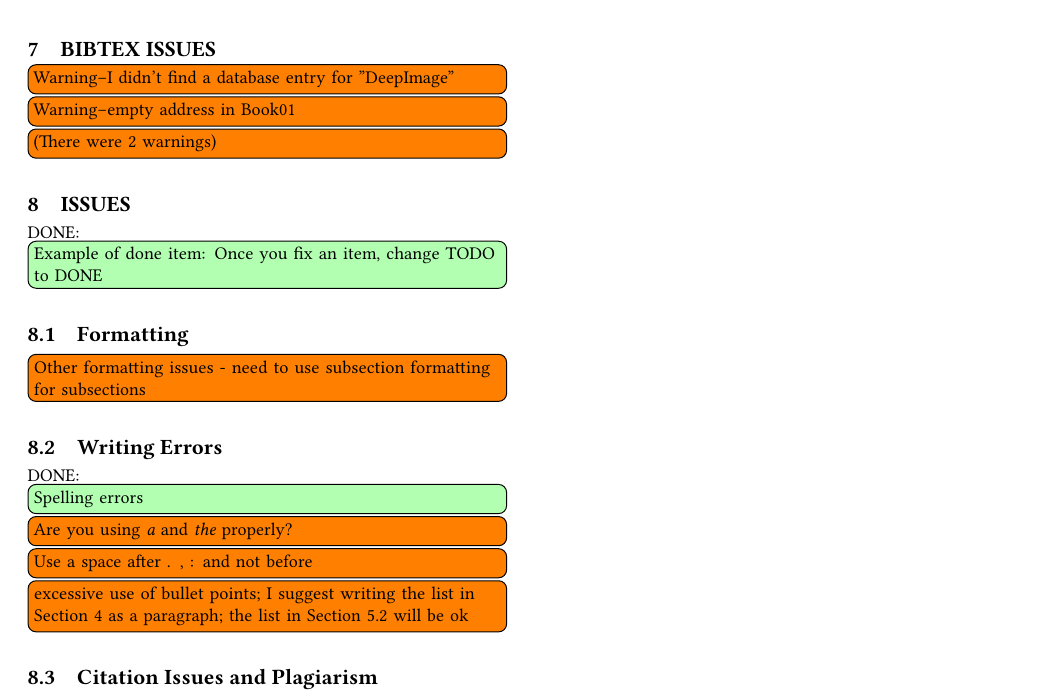
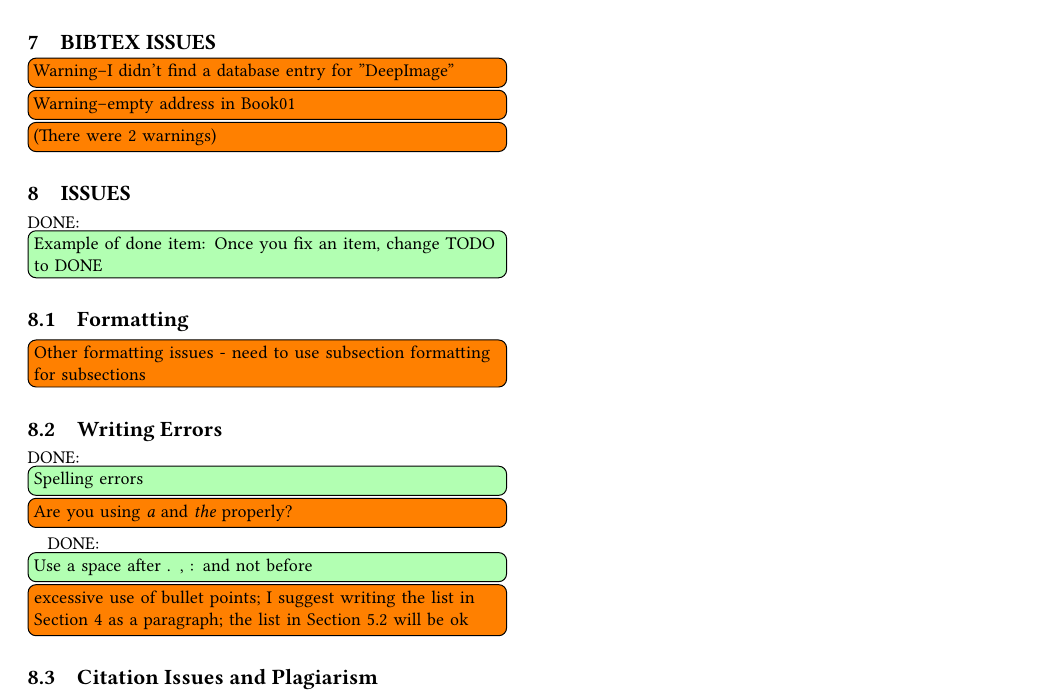
Before and after one commit to bigdata-i523/hid202, a LaTeX paper (paper1/review.tex, which reads paper1/issues.tex): part of page 3 of 6, cut so that both start at the same text. Compiled offline with pdfLaTeX.

Commit message:
Update issues.tex

```diff
--- a/paper1/issues.tex
+++ b/paper1/issues.tex
@@ -10,7 +10,7 @@
 
     \DONE{Spelling errors}
     \TODO{Are you using {\em a} and {\em the} properly?}
-    \TODO{Use a space after . , : and not before}
+    \DONE{Use a space after . , : and not before}
     \TODO{excessive use of bullet points; I suggest writing the list in Section 4 as a paragraph; the list in Section 5.2 will be ok}
 
 \subsection{Citation Issues and Plagiarism}
```
